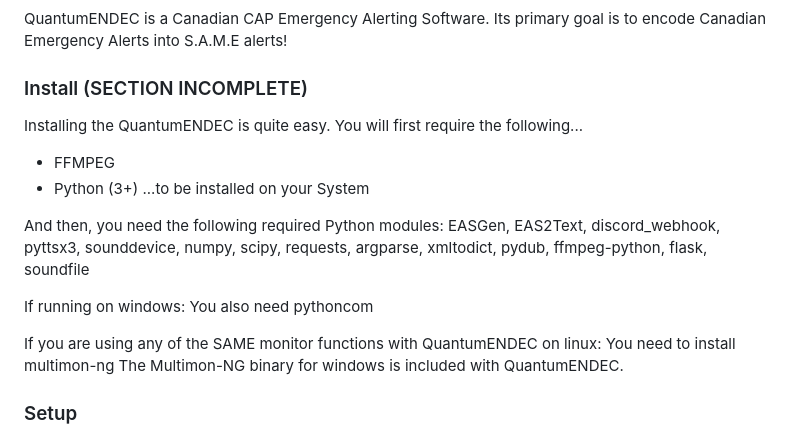
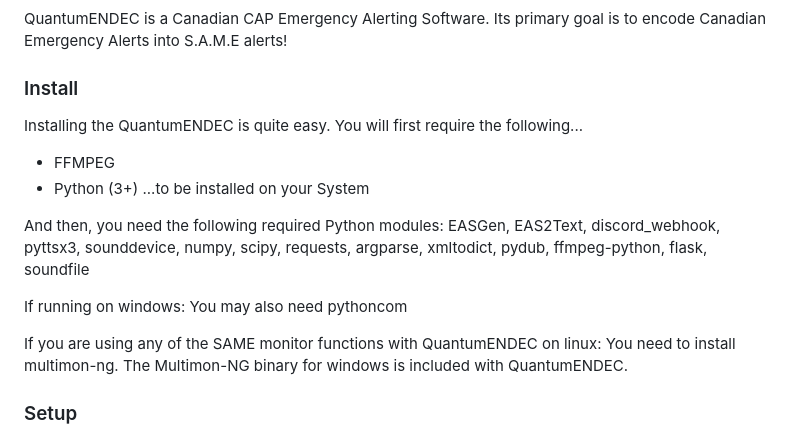
Before and after one commit to ApatheticDELL/QuantumENDEC, a Markdown page: README.md, the part around the change. Drawn GitHub-style.

```diff
--- a/README.md
+++ b/README.md
@@ -18,7 +18,7 @@ ChatGPT ... chat.openai.com
 ### Description
 QuantumENDEC is a Canadian CAP Emergency Alerting Software. Its primary goal is to encode Canadian Emergency Alerts into S.A.M.E alerts!
 
-### Install (SECTION INCOMPLETE)
+### Install
 Installing the QuantumENDEC is quite easy.
 You will first require the following...
 - FFMPEG
@@ -27,9 +27,9 @@ You will first require the following...
 
 And then, you need the following required Python modules: EASGen, EAS2Text, discord_webhook, pyttsx3, sounddevice, numpy, scipy, requests, argparse, xmltodict, pydub, ffmpeg-python, flask, soundfile
 
-If running on windows: You also need pythoncom
+If running on windows: You may also need pythoncom
 
-If you are using any of the SAME monitor functions with QuantumENDEC on linux: You need to install multimon-ng
+If you are using any of the SAME monitor functions with QuantumENDEC on linux: You need to install multimon-ng.
 The Multimon-NG binary for windows is included with QuantumENDEC.
 
 ### Setup
```
